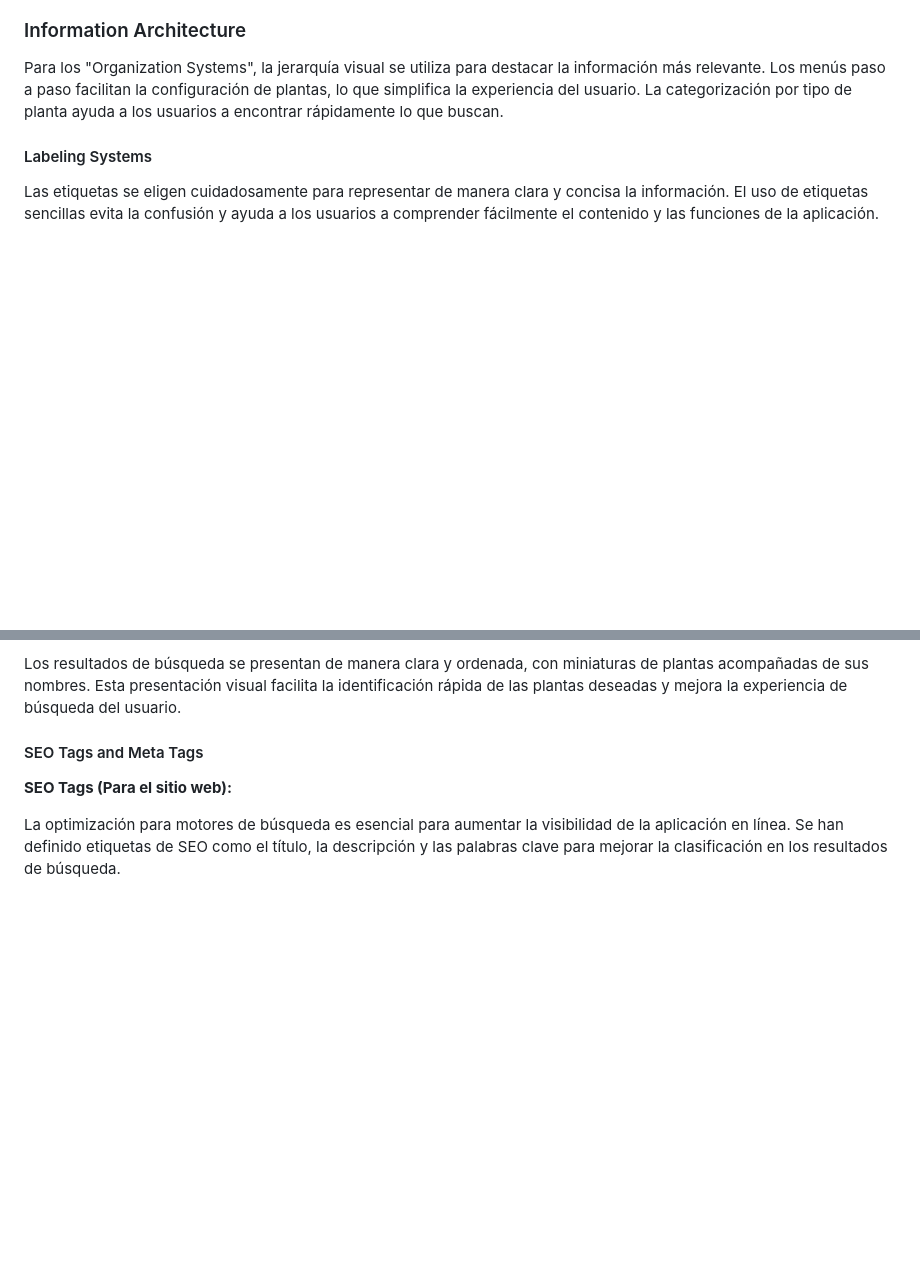
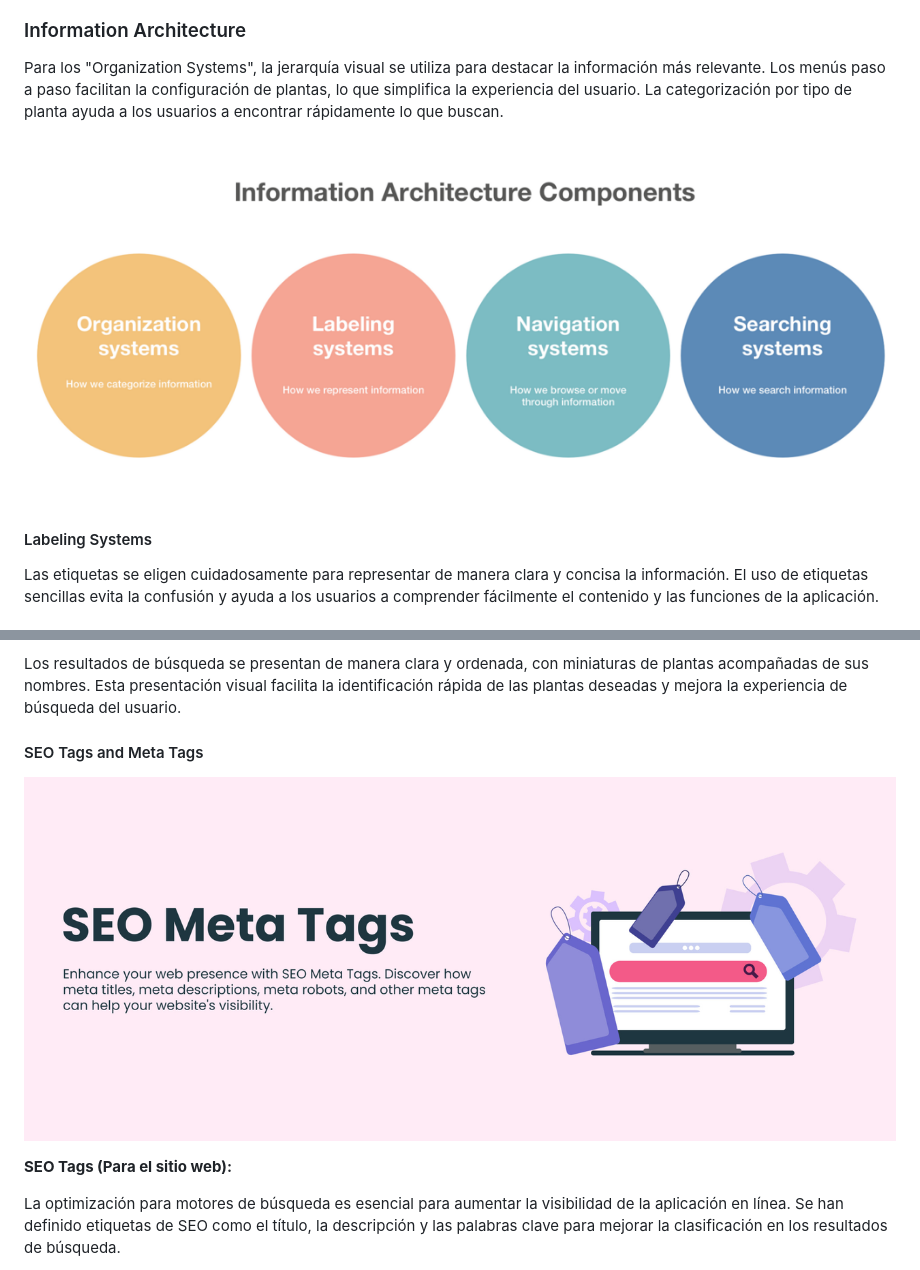
Before and after one commit to nexgeniusupc/plantguard-docs, a Markdown page: docs/chapters/6-solution-ux-design.md, 2 parts joined by grey strips. Rendered like a GitHub page; pictures changed too: docs/static/information-architecture.png (added), docs/static/seo-tags.png (added); blank space fills up the shorter version.

Commit message:
Updated Information Architecture

```diff
--- a/docs/chapters/6-solution-ux-design.md
+++ b/docs/chapters/6-solution-ux-design.md
@@ -7,6 +7,8 @@
 ### Information Architecture
 
 Para los "Organization Systems", la jerarquía visual se utiliza para destacar la información más relevante. Los menús paso a paso facilitan la configuración de plantas, lo que simplifica la experiencia del usuario. La categorización por tipo de planta ayuda a los usuarios a encontrar rápidamente lo que buscan.
+
+![Tipografía](../static/information-architecture.png)
 
 #### Labeling Systems
 
@@ -21,6 +23,8 @@ La barra de búsqueda permite a los usuarios escribir el nombre de una planta o
 Los resultados de búsqueda se presentan de manera clara y ordenada, con miniaturas de plantas acompañadas de sus nombres. Esta presentación visual facilita la identificación rápida de las plantas deseadas y mejora la experiencia de búsqueda del usuario.
 
 #### SEO Tags and Meta Tags
+
+![Tipografía](../static/seo-tags.png)
 
 **SEO Tags (Para el sitio web):**
 
```
